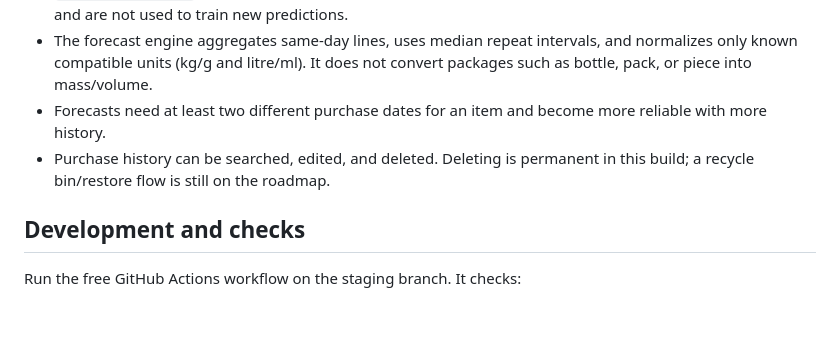
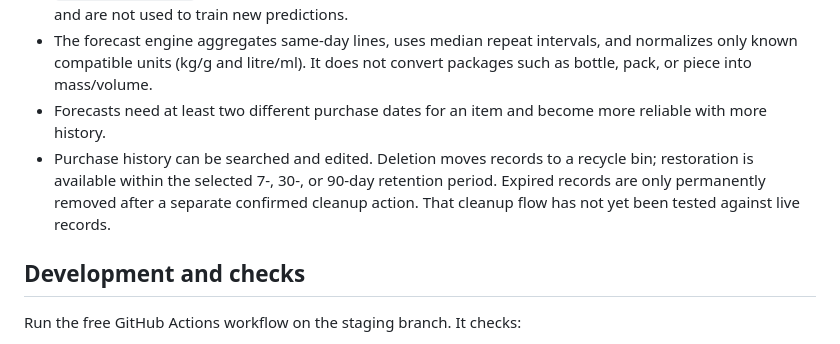
Before and after one commit to vshlsocial-cmyk/gaikwad-expense-tracker, a Markdown page: README.md, the part around the change. GitHub-like rendering; blank space fills up the shorter version.

Commit message:
Correct README recycle-bin behavior

```diff
--- a/README.md
+++ b/README.md
@@ -24,7 +24,7 @@ A mobile-first, personal household purchase and expense tracker. The project is
 - `forecast_eligible` is a non-null boolean. New purchase records set it to true; older rows default to false and are not used to train new predictions.
 - The forecast engine aggregates same-day lines, uses median repeat intervals, and normalizes only known compatible units (kg/g and litre/ml). It does not convert packages such as bottle, pack, or piece into mass/volume.
 - Forecasts need at least two different purchase dates for an item and become more reliable with more history.
-- Purchase history can be searched, edited, and deleted. Deleting is permanent in this build; a recycle bin/restore flow is still on the roadmap.
+- Purchase history can be searched and edited. Deletion moves records to a recycle bin; restoration is available within the selected 7-, 30-, or 90-day retention period. Expired records are only permanently removed after a separate confirmed cleanup action. That cleanup flow has not yet been tested against live records.
 
 ## Development and checks
 
```
